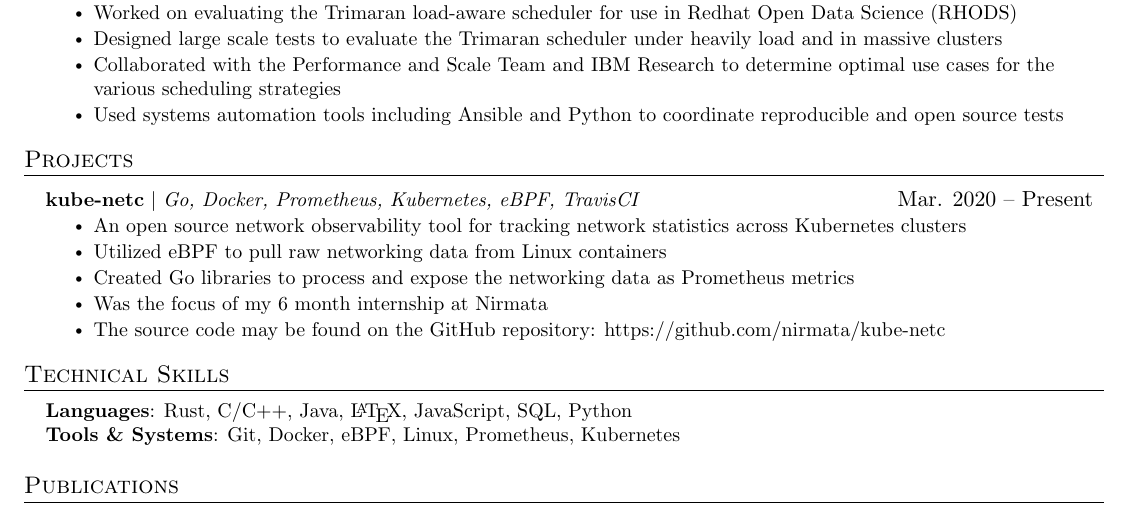
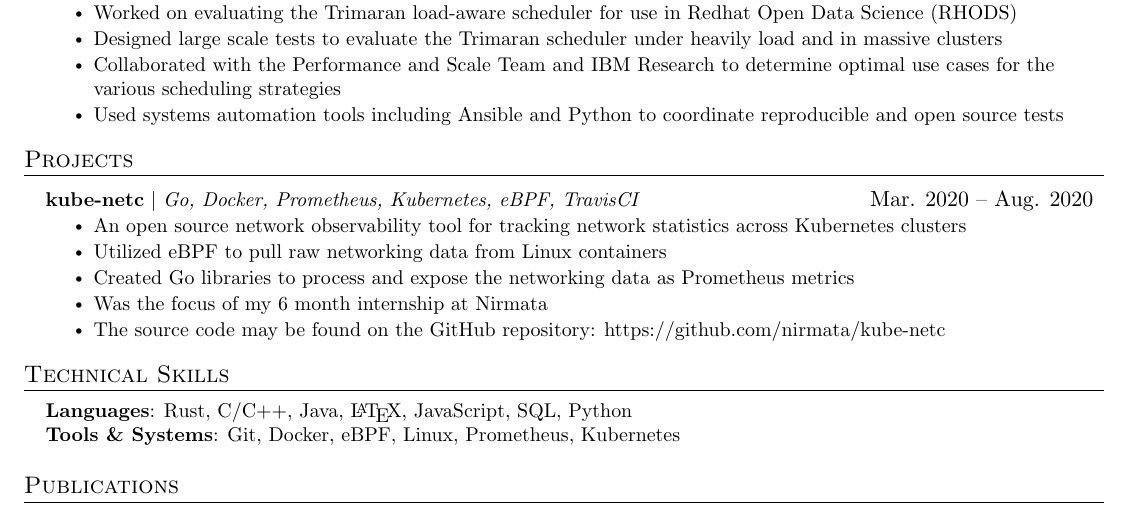
Before and after one commit to drewrip/resume, a LaTeX CV (resume.tex): part of the page, cut so that both start at the same text. Compiled offline with pdfLaTeX.

Commit message:
fix typo in kube-netc duration

```diff
--- a/resume.tex
+++ b/resume.tex
@@ -164,7 +164,7 @@
 \section{Projects}
     \resumeSubHeadingListStart
       \resumeProjectHeading
-          {\textbf{kube-netc} $|$ \emph{Go, Docker, Prometheus, Kubernetes, eBPF, TravisCI}}{Mar. 2020 -- Present}
+          {\textbf{kube-netc} $|$ \emph{Go, Docker, Prometheus, Kubernetes, eBPF, TravisCI}}{Mar. 2020 -- Aug. 2020}
           \resumeItemListStart
             \resumeItem{An open source network observability tool for tracking network statistics across Kubernetes clusters}
             \resumeItem{Utilized eBPF to pull raw networking data from Linux containers}
```
Also changed, not shown: resume.pdf, resume.png.
